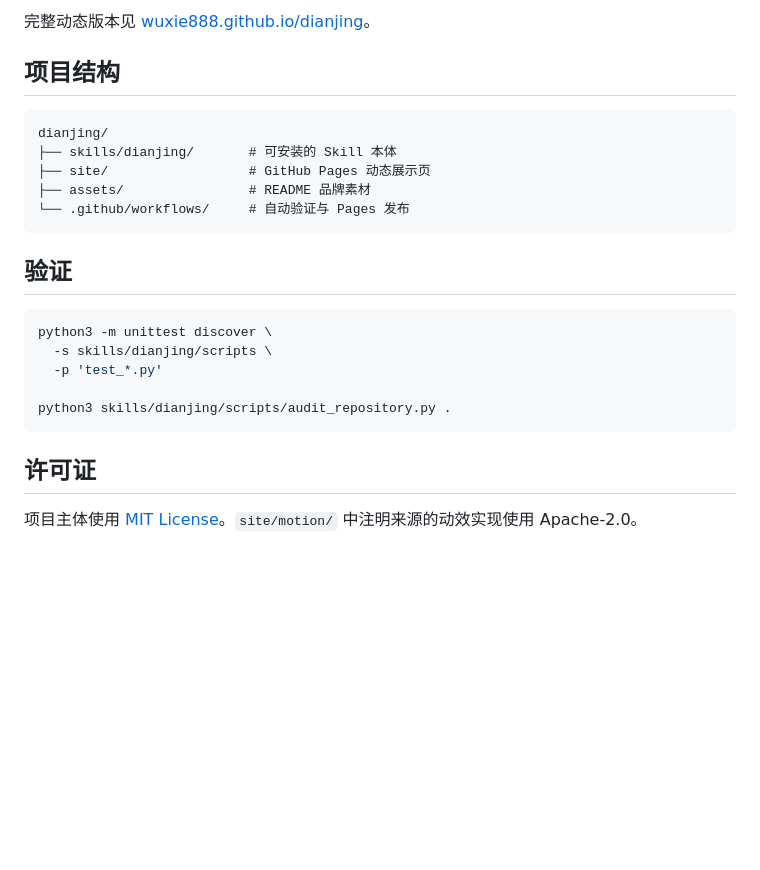
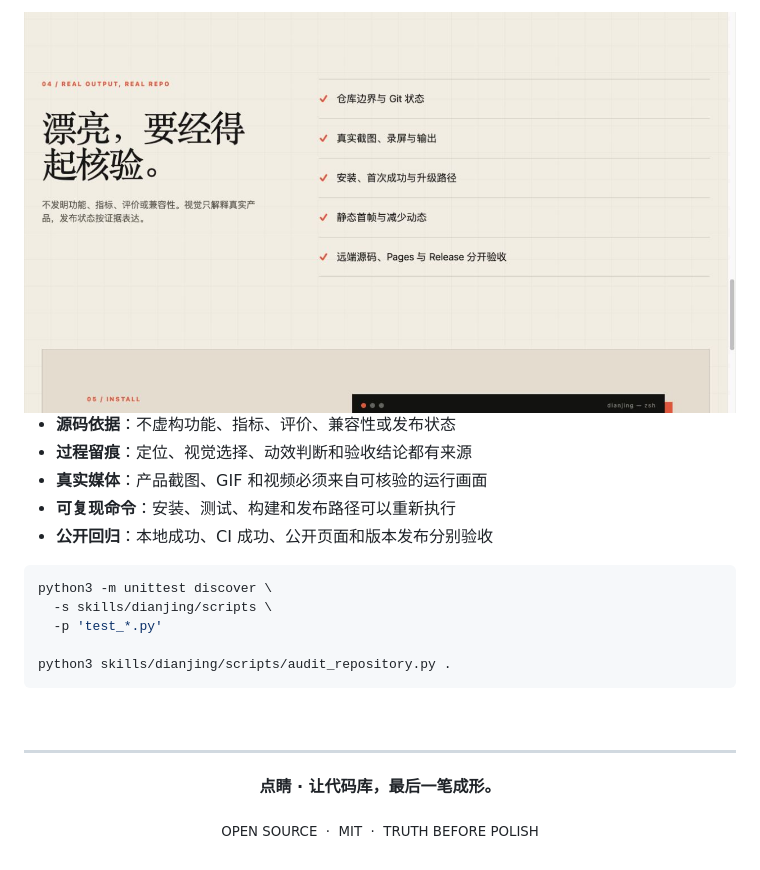
Before and after one commit to wuxie888/dianjing, a Markdown page: README.md, the part around one of its changes. Drawn GitHub-style; pictures changed too: assets/readme/verification.png (added); blank space fills up the shorter version.

````diff
--- a/README.md
+++ b/README.md
@@ -74,17 +178,11 @@ python3 skills/dianjing/scripts/audit_repository.py /path/to/repository
 
-完整动态版本见 [wuxie888.github.io/dianjing](https://wuxie888.github.io/dianjing/)。
+<img src="./assets/readme/verification.png" alt="点睛验收清单：仓库边界、真实截图、安装、减少动态、源码 Pages 与 Release" width="100%">
 
-## 项目结构
-
-```text
-dianjing/
-├── skills/dianjing/       # 可安装的 Skill 本体
-├── site/                  # GitHub Pages 动态展示页
-├── assets/                # README 品牌素材
-└── .github/workflows/     # 自动验证与 Pages 发布
-```
-
-## 验证
+- **源码依据**：不虚构功能、指标、评价、兼容性或发布状态
+- **过程留痕**：定位、视觉选择、动效判断和验收结论都有来源
+- **真实媒体**：产品截图、GIF 和视频必须来自可核验的运行画面
+- **可复现命令**：安装、测试、构建和发布路径可以重新执行
+- **公开回归**：本地成功、CI 成功、公开页面和版本发布分别验收
 
 ```bash
 python3 -m unittest discover \
@@ -94,6 +192,14 @@ python3 -m unittest discover \
 python3 skills/dianjing/scripts/audit_repository.py .
 ```
 
-## 许可证
+<br>
 
-项目主体使用 [MIT License](./LICENSE)。`site/motion/` 中注明来源的动效实现使用 Apache-2.0。
+---
+
+<p align="center">
+  <strong>点睛 · 让代码库，最后一笔成形。</strong>
+</p>
+
+<p align="center">
+  <sub>OPEN SOURCE &nbsp;·&nbsp; MIT &nbsp;·&nbsp; TRUTH BEFORE POLISH</sub>
+</p>
````
Also changed, not shown: other parts of README.md (+142 -38 lines), assets/readme/before-readme.png (added), assets/readme/install.png (added), assets/readme/levels.png (added), assets/readme/pages-hero.png (added), assets/readme/workflow.png (added).
